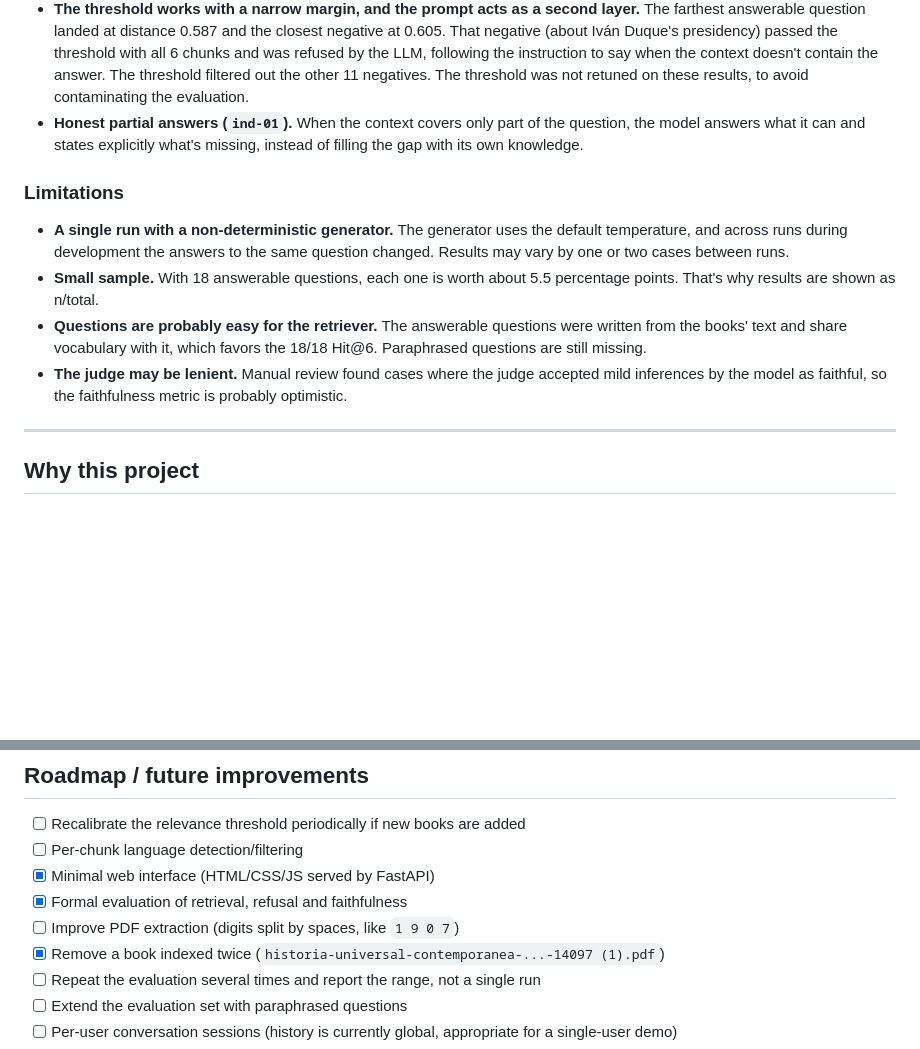
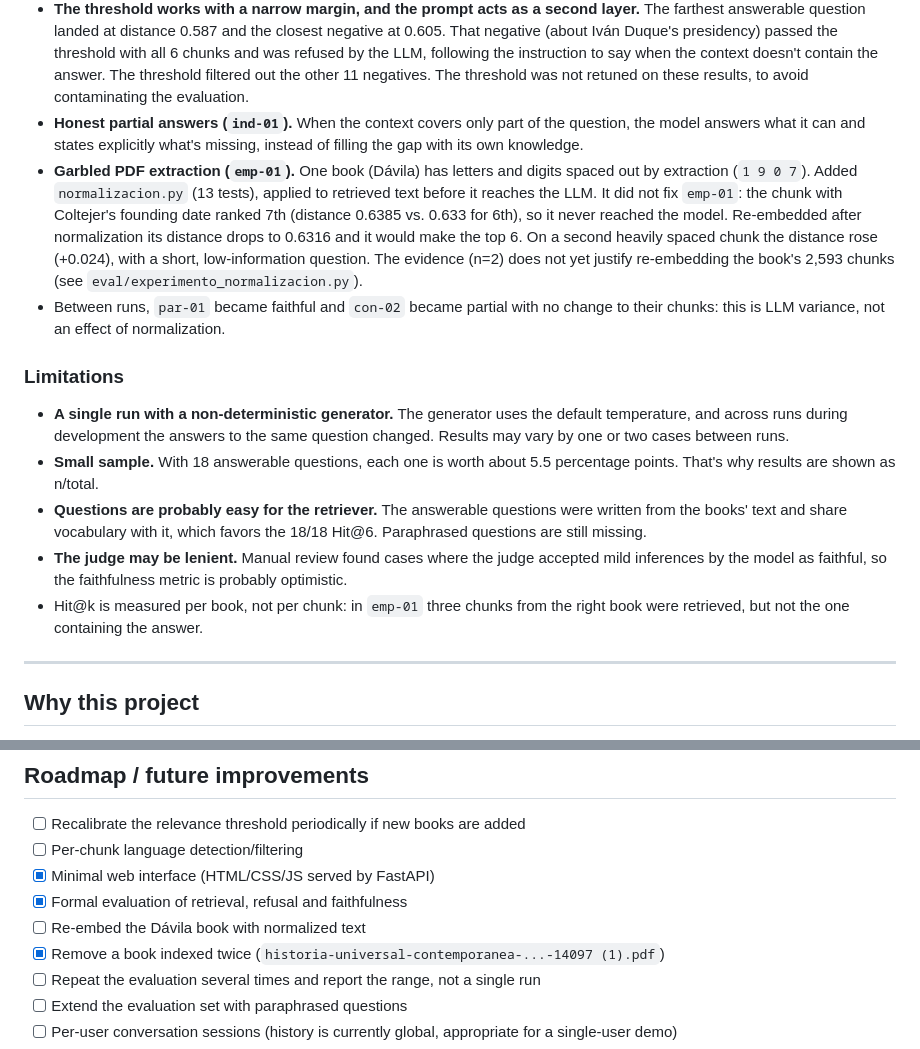
Before and after one commit to Cescobar332/PrimerProyectoRAG, a Markdown page: README.md, 2 parts joined by grey strips. Rendered like a GitHub page; blank space fills up the shorter version.

```diff
--- a/README.md
+++ b/README.md
@@ -36,6 +36,8 @@ Evaluated with a hand-written set of 30 questions ([`eval/preguntas.jsonl`](eval
 - **PDF extraction broke a fact that was actually in the corpus (`emp-01`).** Coltejer's founding date appears in Carlos Dávila's book, but pypdf extracted it as `1 9 0 7`. The system couldn't find it and answered that it didn't have the information. This is a data-quality problem in ingestion, not a model or threshold problem, and it only surfaced through evaluation.
 - **The threshold works with a narrow margin, and the prompt acts as a second layer.** The farthest answerable question landed at distance 0.587 and the closest negative at 0.605. That negative (about Iván Duque's presidency) passed the threshold with all 6 chunks and was refused by the LLM, following the instruction to say when the context doesn't contain the answer. The threshold filtered out the other 11 negatives. The threshold was not retuned on these results, to avoid contaminating the evaluation.
 - **Honest partial answers (`ind-01`).** When the context covers only part of the question, the model answers what it can and states explicitly what's missing, instead of filling the gap with its own knowledge.
+- **Garbled PDF extraction (`emp-01`).** One book (Dávila) has letters and digits spaced out by extraction (`1 9 0 7`). Added `normalizacion.py` (13 tests), applied to retrieved text before it reaches the LLM. It did not fix `emp-01`: the chunk with Coltejer's founding date ranked 7th (distance 0.6385 vs. 0.633 for 6th), so it never reached the model. Re-embedded after normalization its distance drops to 0.6316 and it would make the top 6. On a second heavily spaced chunk the distance rose (+0.024), with a short, low-information question. The evidence (n=2) does not yet justify re-embedding the book's 2,593 chunks (see `eval/experimento_normalizacion.py`).
+- Between runs, `par-01` became faithful and `con-02` became partial with no change to their chunks: this is LLM variance, not an effect of normalization.
 
 ### Limitations
 
@@ -43,6 +45,7 @@ Evaluated with a hand-written set of 30 questions ([`eval/preguntas.jsonl`](eval
 - **Small sample.** With 18 answerable questions, each one is worth about 5.5 percentage points. That's why results are shown as n/total.
 - **Questions are probably easy for the retriever.** The answerable questions were written from the books' text and share vocabulary with it, which favors the 18/18 Hit@6. Paraphrased questions are still missing.
 - **The judge may be lenient.** Manual review found cases where the judge accepted mild inferences by the model as faithful, so the faithfulness metric is probably optimistic.
+- Hit@k is measured per book, not per chunk: in `emp-01` three chunks from the right book were retrieved, but not the one containing the answer.
 
 ---
 
@@ -205,7 +208,7 @@ curl -X POST http://127.0.0.1:8000/chat \
 - [ ] Per-chunk language detection/filtering
 - [x] Minimal web interface (HTML/CSS/JS served by FastAPI)
 - [x] Formal evaluation of retrieval, refusal and faithfulness
-- [ ] Improve PDF extraction (digits split by spaces, like `1 9 0 7`)
+- [ ] Re-embed the Dávila book with normalized text
 - [x] Remove a book indexed twice (`historia-universal-contemporanea-...-14097 (1).pdf`)
 - [ ] Repeat the evaluation several times and report the range, not a single run
 - [ ] Extend the evaluation set with paraphrased questions
```
Also changed, not shown: README.es.md (+13 -3 lines).
